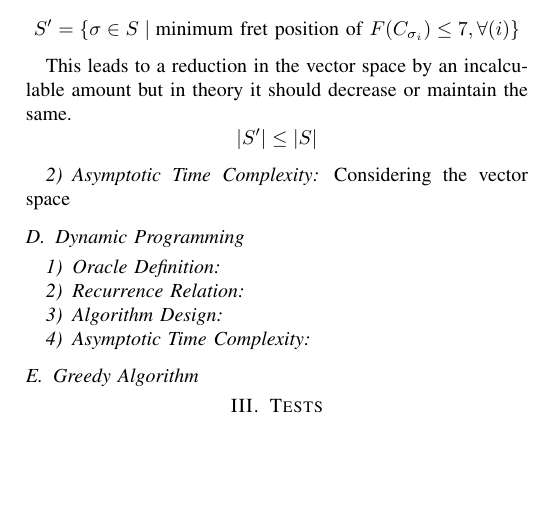
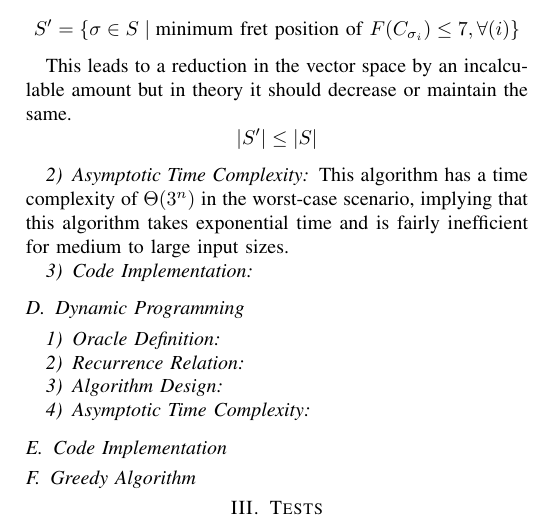
Before and after one commit to Dampmar/BruteForce-and-DynamicProgramming, a LaTeX paper (Document/Report.tex): part of page 3 of 3, cut so that both start at the same text, the shorter picture padded with empty space. Compiled offline with pdfLaTeX.

Commit message:
Report Document Advance

```diff
--- a/Document/Report.tex
+++ b/Document/Report.tex
@@ -148,7 +148,10 @@ There are various considerations, that should be looked at before evaluating the
 \[ |S'| \leq |S| \]
 
 \subsubsection{Asymptotic Time Complexity}
-Considering the vector space
+This algorithm has a time complexity of $\Theta(3^{n})$ in the worst-case scenario, implying that this algorithm takes exponential time and is fairly inefficient for medium to large input sizes.
+
+\subsubsection{Code Implementation}
+
 \subsection{Dynamic Programming}
 
 \subsubsection{Oracle Definition}
@@ -158,6 +161,9 @@ Considering the vector space
 \subsubsection{Algorithm Design}
 
 \subsubsection{Asymptotic Time Complexity}
+
+\subsection{Code Implementation}
+
 
 \subsection{Greedy Algorithm}
 
```
Also changed, not shown: Document/Report.pdf, Document/Report.tex (2 more changed lines), 3 other files.
